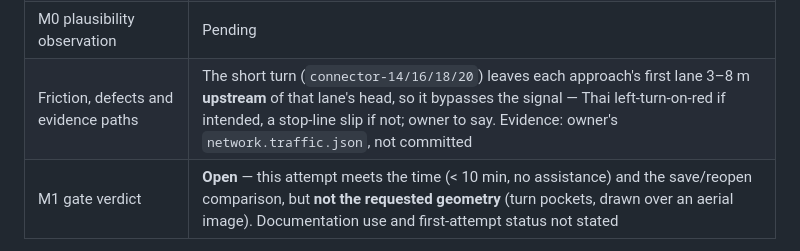
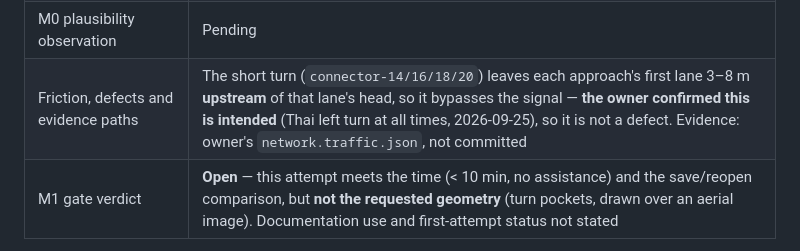
Before and after one commit to Warissakorn/trafficsim, a Markdown page: docs/M1_ACCEPTANCE.md, the part around the change. Drawn GitHub-style.

```diff
--- a/docs/M1_ACCEPTANCE.md
+++ b/docs/M1_ACCEPTANCE.md
@@ -67,7 +67,7 @@ These are separate from the ten-minute drawing task.
 | Exact parsed-JSON save/reopen comparison | **Pass** — `parseDocument` → `documentJson` on the supplied file (schema 13, revision 45) gives JSON equal to the file and an equal document, checked 2026-09-25 against `c1e3ce9` |
 | Run / recovery / level checks | Run: the file compiles and runs (`trafficsim-cli --project`, seed 42, 180 s, 6 safety clamps). Recovery and levels not observed |
 | M0 plausibility observation | Pending |
-| Friction, defects and evidence paths | The short turn (`connector-14/16/18/20`) leaves each approach's first lane 3–8 m **upstream** of that lane's head, so it bypasses the signal — Thai left-turn-on-red if intended, a stop-line slip if not; owner to say. Evidence: owner's `network.traffic.json`, not committed |
+| Friction, defects and evidence paths | The short turn (`connector-14/16/18/20`) leaves each approach's first lane 3–8 m **upstream** of that lane's head, so it bypasses the signal — **the owner confirmed this is intended** (Thai left turn at all times, 2026-09-25), so it is not a defect. Evidence: owner's `network.traffic.json`, not committed |
 | M1 gate verdict | **Open** — this attempt meets the time (< 10 min, no assistance) and the save/reopen comparison, but **not the requested geometry** (turn pockets, drawn over an aerial image). Documentation use and first-attempt status not stated |
 
 Commit the completed record and any authorized evidence references. A failing exercise
```
Also changed, not shown: docs/PROGRESS.md (+4 -2 lines).
